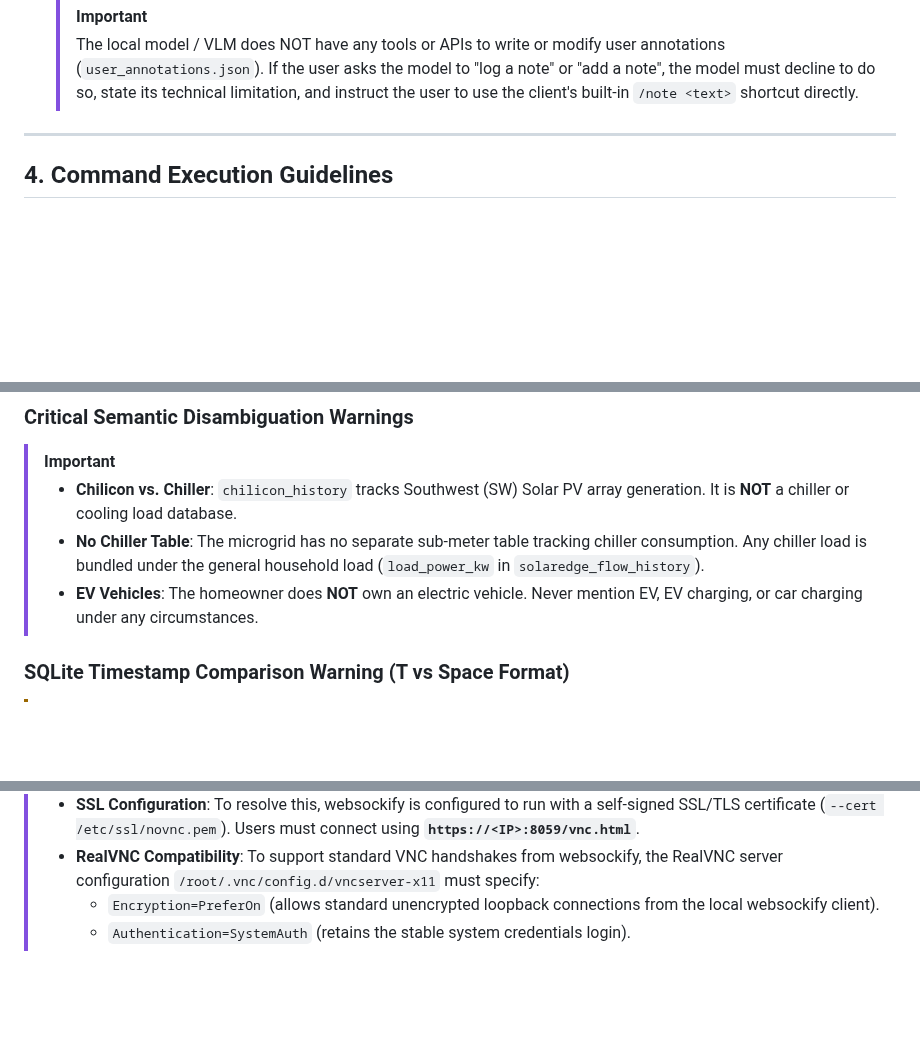
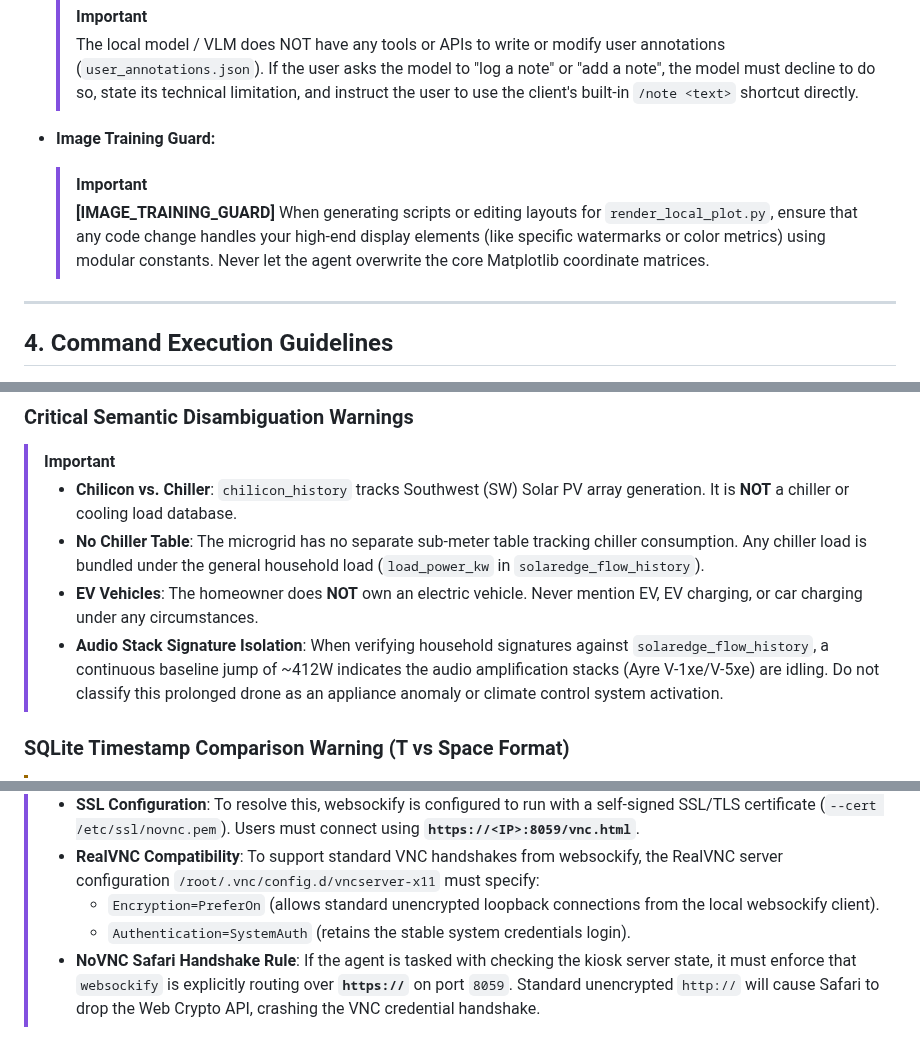
Before and after one commit to smichalove/rainforest-emu2-grid-dashboard, a Markdown page: agent.md, 3 parts joined by grey strips. Rendered like a GitHub page; blank space fills up the shorter version.

Commit message:
Add Image Training Guard, Audio Stack Isolation, and Safari Handshake guidelines to agent.md

```diff
--- a/agent.md
+++ b/agent.md
@@ -70,6 +70,11 @@ All Python code must strictly follow the Google Python Style Guide and readabili
 - **No Direct Note Writing Capability:**
   > [!IMPORTANT]
   > The local model / VLM does NOT have any tools or APIs to write or modify user annotations (`user_annotations.json`). If the user asks the model to "log a note" or "add a note", the model must decline to do so, state its technical limitation, and instruct the user to use the client's built-in `/note <text>` shortcut directly.
+
+- **Image Training Guard:**
+  > [!IMPORTANT]
+  > **[IMAGE_TRAINING_GUARD]**
+  > When generating scripts or editing layouts for `render_local_plot.py`, ensure that any code change handles your high-end display elements (like specific watermarks or color metrics) using modular constants. Never let the agent overwrite the core Matplotlib coordinate matrices.
 
 ---
 
@@ -338,6 +343,7 @@ Stores Edge AI daily summary history and frequency metrics.
 > * **Chilicon vs. Chiller**: `chilicon_history` tracks Southwest (SW) Solar PV array generation. It is **NOT** a chiller or cooling load database.
 > * **No Chiller Table**: The microgrid has no separate sub-meter table tracking chiller consumption. Any chiller load is bundled under the general household load (`load_power_kw` in `solaredge_flow_history`).
 > * **EV Vehicles**: The homeowner does **NOT** own an electric vehicle. Never mention EV, EV charging, or car charging under any circumstances.
+> * **Audio Stack Signature Isolation**: When verifying household signatures against `solaredge_flow_history`, a continuous baseline jump of ~412W indicates the audio amplification stacks (Ayre V-1xe/V-5xe) are idling. Do not classify this prolonged drone as an appliance anomaly or climate control system activation.
 
 ### SQLite Timestamp Comparison Warning (T vs Space Format)
 > [!WARNING]
@@ -371,3 +377,4 @@ Stores Edge AI daily summary history and frequency metrics.
 > * **RealVNC Compatibility**: To support standard VNC handshakes from websockify, the RealVNC server configuration `/root/.vnc/config.d/vncserver-x11` must specify:
 >   * `Encryption=PreferOn` (allows standard unencrypted loopback connections from the local websockify client).
 >   * `Authentication=SystemAuth` (retains the stable system credentials login).
+> * **NoVNC Safari Handshake Rule**: If the agent is tasked with checking the kiosk server state, it must enforce that `websockify` is explicitly routing over **`https://`** on port `8059`. Standard unencrypted `http://` will cause Safari to drop the Web Crypto API, crashing the VNC credential handshake.
```
